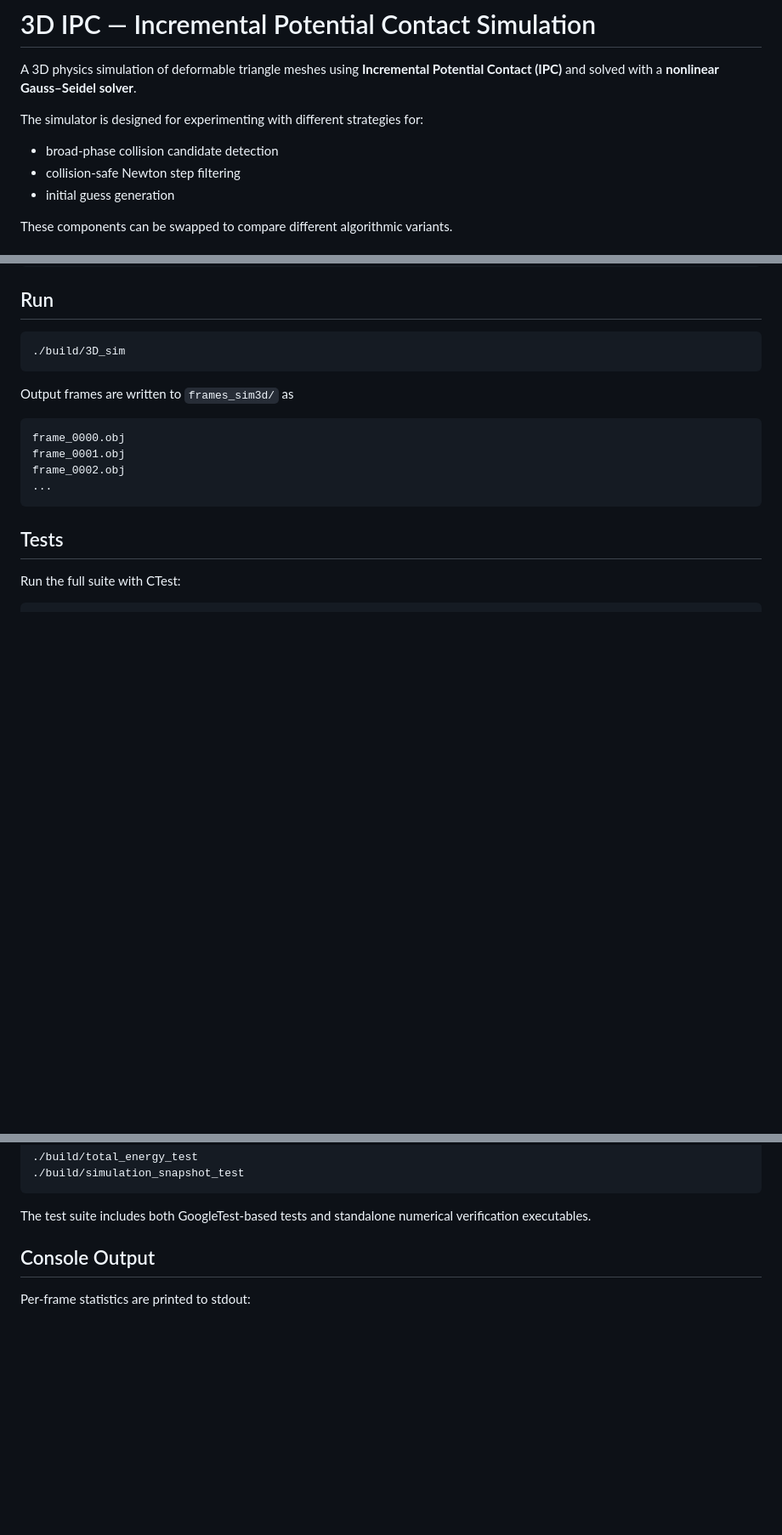
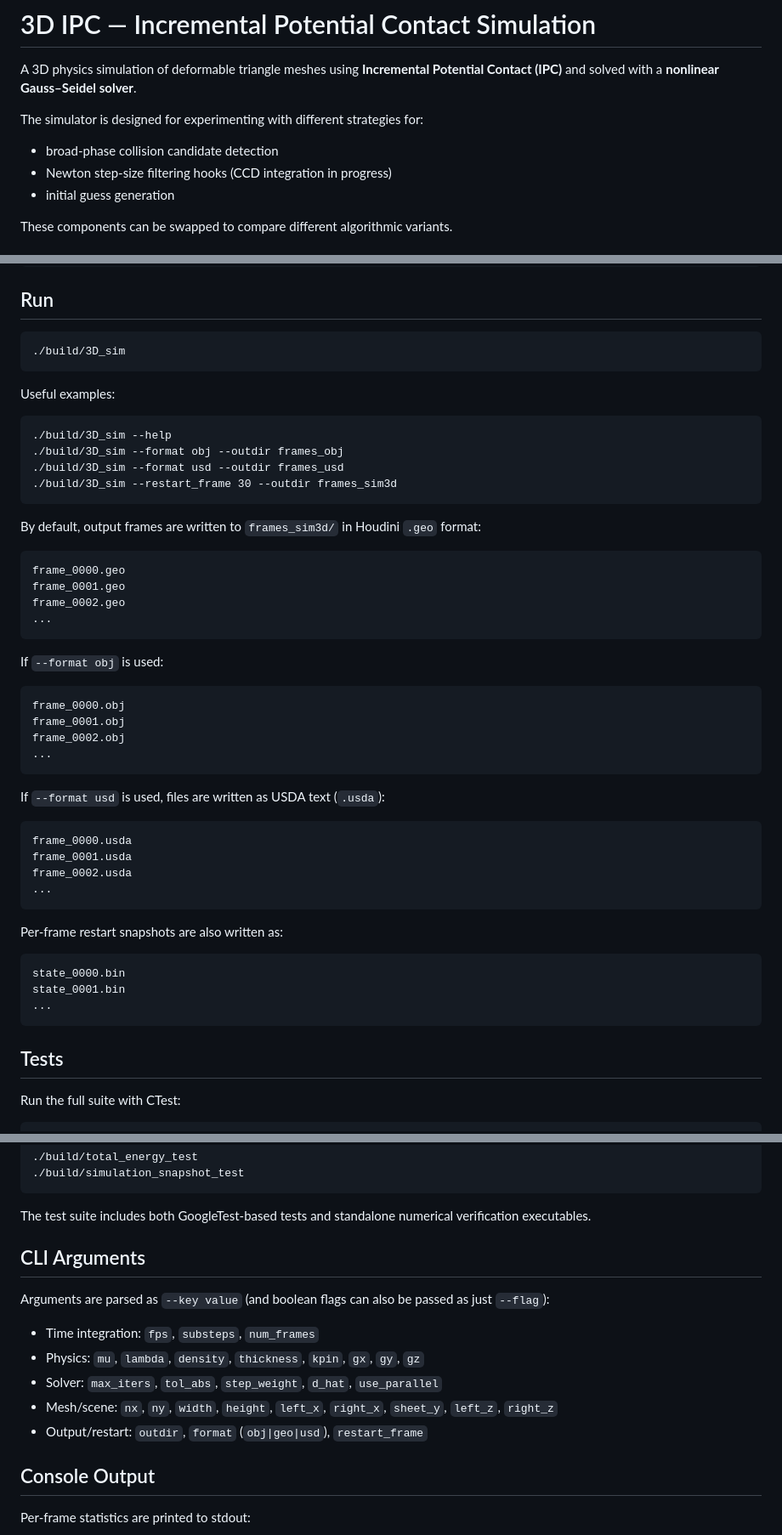
Before and after one commit to JunhuiShen/IPC_project, a Markdown page: 3D_IPC/Readme.md, 3 parts joined by grey strips. Shown at 85% size. Drawn GitHub-style; blank space fills up the shorter version.

Commit message:
Update README and register all tests with CTest

```diff
--- a/3D_IPC/Readme.md
+++ b/3D_IPC/Readme.md
@@ -5,7 +5,7 @@ A 3D physics simulation of deformable triangle meshes using
 
 The simulator is designed for experimenting with different strategies for:
 - broad-phase collision candidate detection
-- collision-safe Newton step filtering
+- Newton step-size filtering hooks (CCD integration in progress)
 - initial guess generation
 
 These components can be swapped to compare different algorithmic variants.
@@ -28,11 +28,38 @@ These components can be swapped to compare different algorithmic variants.
 
     ./build/3D_sim
 
-Output frames are written to `frames_sim3d/` as
+Useful examples:
+
+    ./build/3D_sim --help
+    ./build/3D_sim --format obj --outdir frames_obj
+    ./build/3D_sim --format usd --outdir frames_usd
+    ./build/3D_sim --restart_frame 30 --outdir frames_sim3d
+
+By default, output frames are written to `frames_sim3d/` in Houdini `.geo` format:
+
+    frame_0000.geo
+    frame_0001.geo
+    frame_0002.geo
+    ...
+
+If `--format obj` is used:
 
     frame_0000.obj
     frame_0001.obj
     frame_0002.obj
+    ...
+
+If `--format usd` is used, files are written as USDA text (`.usda`):
+
+    frame_0000.usda
+    frame_0001.usda
+    frame_0002.usda
+    ...
+
+Per-frame restart snapshots are also written as:
+
+    state_0000.bin
+    state_0001.bin
     ...
 
 ## Tests
@@ -53,6 +80,16 @@ You can still run any executable directly (for example):
     ./build/simulation_snapshot_test
 
 The test suite includes both GoogleTest-based tests and standalone numerical verification executables.
+
+## CLI Arguments
+
+Arguments are parsed as `--key value` (and boolean flags can also be passed as just `--flag`):
+
+- Time integration: `fps`, `substeps`, `num_frames`
+- Physics: `mu`, `lambda`, `density`, `thickness`, `kpin`, `gx`, `gy`, `gz`
+- Solver: `max_iters`, `tol_abs`, `step_weight`, `d_hat`, `use_parallel`
+- Mesh/scene: `nx`, `ny`, `width`, `height`, `left_x`, `right_x`, `sheet_y`, `left_z`, `right_z`
+- Output/restart: `outdir`, `format` (`obj|geo|usd`), `restart_frame`
 
 ## Console Output
 
```
Also changed, not shown: other parts of 3D_IPC/Readme.md (+2 -0 lines).
